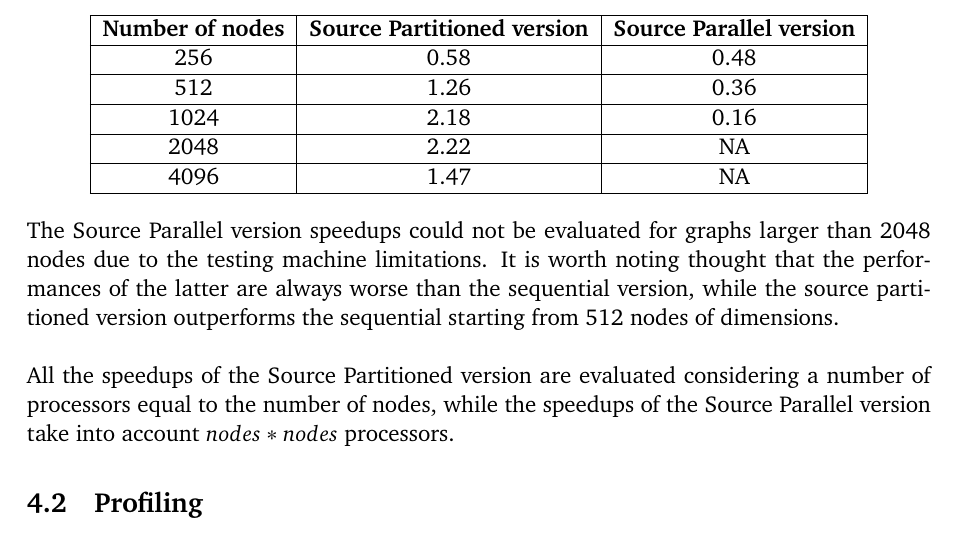
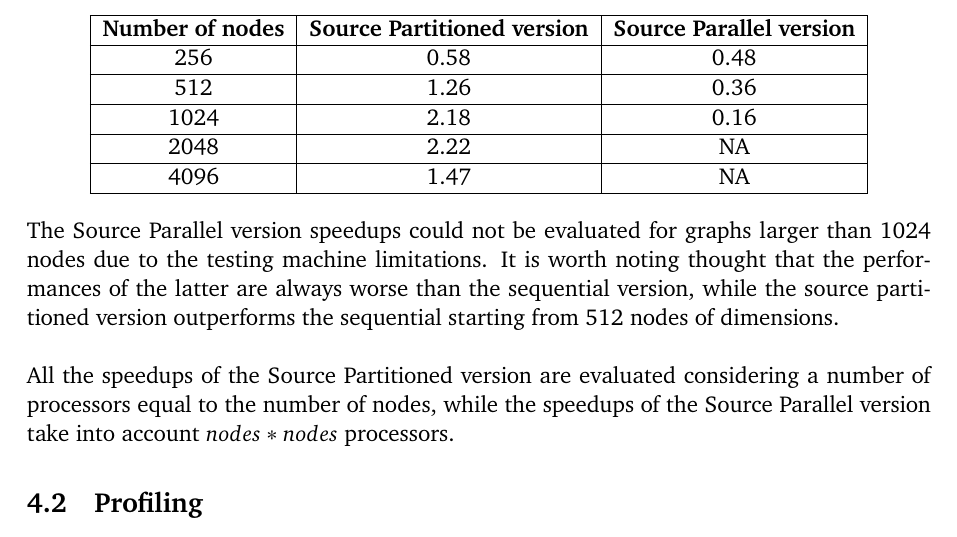
Before and after one commit to dadit97/Unimi-GPU-Computing-Project, a LaTeX document (Report/Report.tex): part of page 12 of 14, cut so that both start at the same text. Compiled offline with pdfLaTeX.

Commit message:
Report improvements

```diff
--- a/Report/Report.tex
+++ b/Report/Report.tex
@@ -381,7 +381,7 @@ The resulting speedups are shown below:
     \end{tabular}
 \end{center}
 
-The Source Parallel version speedups could not be evaluated for graphs larger than 2048 nodes due to the testing machine
+The Source Parallel version speedups could not be evaluated for graphs larger than 1024 nodes due to the testing machine
 limitations. It is worth noting thought that the performances of the latter are always worse than the sequential version, while the source
 partitioned version outperforms the sequential starting from 512 nodes of dimensions. \\
 
```
Also changed, not shown: Report/Report.pdf.
